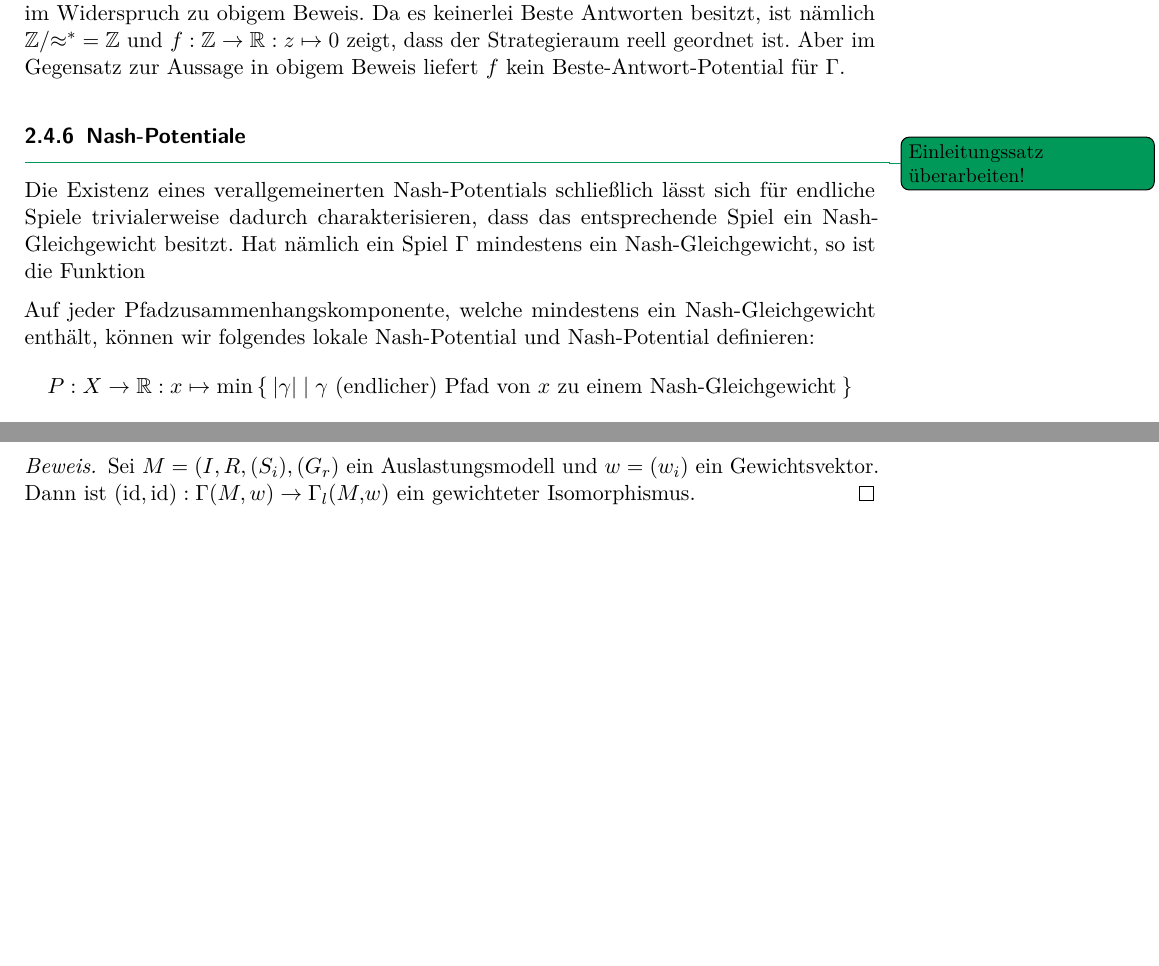
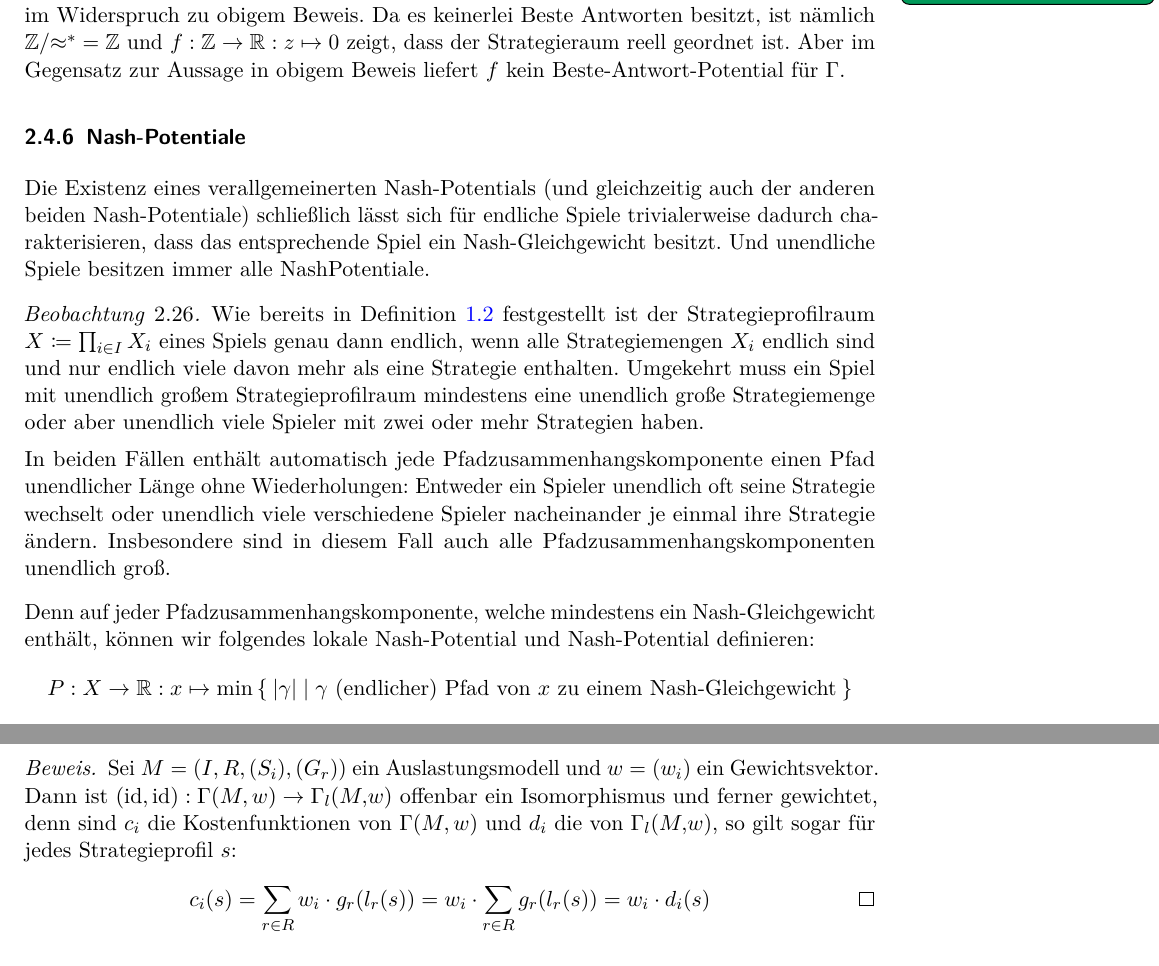
Before and after one commit to GraffL/Masterarbeit, a LaTeX document (Arbeit/Masterarbeit.tex, which reads Arbeit/Auslastungsspiele.tex, Arbeit/Potentiale.tex): two parts of pages 27 and 41 of 50 before the commit and two parts of pages 27 and 42 of 50 after it, joined at a grey line, cut so that both start at the same text, the shorter picture padded with empty space. Compiled offline with pdfLaTeX.

Commit message:
Nash-Potential-Charakterisierung weiter + Typo

```diff
--- a/Arbeit/Auslastungsspiele.tex
+++ b/Arbeit/Auslastungsspiele.tex
@@ -81,7 +81,8 @@ Die erste alternative Klasse von Auslastungsspielen sind die lastgewichteten Aus
 \end{lemma}
 
 \begin{proof}
-	Sei $M = (I, R, (S_i), (G_r)$ ein Auslastungsmodell und $w = (w_i)$ ein Gewichtsvektor. Dann ist $(\id, \id): \Gamma(M, w) \to \Gamma_l(M,w)$ ein gewichteter Isomorphismus.
+	Sei $M = (I, R, (S_i), (G_r))$ ein Auslastungsmodell und $w = (w_i)$ ein Gewichtsvektor. Dann ist $(\id, \id): \Gamma(M, w) \to \Gamma_l(M,w)$ offenbar ein Isomorphismus und ferner gewichtet, denn sind $c_i$ die Kostenfunktionen von $\Gamma(M, w)$ und $d_i$ die von $\Gamma_l(M,w)$, so gilt sogar für jedes Strategieprofil $s$:
+		\[c_i(s) = \sum_{r \in R} w_i\cdot g_r(l_r(s)) = w_i \cdot \sum_{r \in R} g_r(l_r(s)) = w_i \cdot d_i(s) \qedhere\]
 \end{proof}
 
 Hieraus ergeben sich dann direkt die in \cite{CharExGewPotinWCG} beobachteten Zusammenhänge zwischen gewichteten und lastgewichteten Auslastungsspielen:
--- a/Arbeit/Potentiale.tex
+++ b/Arbeit/Potentiale.tex
@@ -410,9 +410,15 @@ und auf dem dadurch erzeugten Raum von Äquivalenzklassen $\XmodBA \coloneqq \le
 
 \subsubsection{Nash-Potentiale}
 
-\todo{Einleitungssatz überarbeiten!}Die Existenz eines verallgemeinerten Nash-Potentials schließlich lässt sich für endliche Spiele trivialerweise dadurch charakterisieren, dass das entsprechende Spiel ein Nash-Gleichgewicht besitzt. Hat nämlich ein Spiel $\Gamma$ mindestens ein Nash-Gleichgewicht, so ist die Funktion
+Die Existenz eines verallgemeinerten Nash-Potentials (und gleichzeitig auch der anderen beiden Nash-Potentiale) schließlich lässt sich für endliche Spiele trivialerweise dadurch charakterisieren, dass das entsprechende Spiel ein Nash-Gleichgewicht besitzt. Und unendliche Spiele besitzen immer alle NashPotentiale.
 
-Auf jeder Pfadzusammenhangskomponente, welche mindestens ein Nash-Gleichgewicht enthält, können wir folgendes lokale Nash-Potential und Nash-Potential definieren:
+\begin{beob}
+	Wie bereits in \Cref{beob:endlicheSpiele} festgestellt ist der Strategieprofilraum $X \coloneqq \prod_{i \in I}X_i$ eines Spiels genau dann endlich, wenn alle Strategiemengen $X_i$ endlich sind und nur endlich viele davon mehr als eine Strategie enthalten. Umgekehrt muss ein Spiel mit unendlich großem Strategieprofilraum mindestens eine unendlich große Strategiemenge oder aber unendlich viele Spieler mit zwei oder mehr Strategien haben.
+
+	In beiden Fällen enthält automatisch jede Pfadzusammenhangskomponente einen Pfad unendlicher Länge ohne Wiederholungen: Entweder ein Spieler unendlich oft seine Strategie wechselt oder unendlich viele verschiedene Spieler nacheinander je einmal ihre Strategie ändern. Insbesondere sind in diesem Fall auch alle Pfadzusammenhangskomponenten unendlich groß.
+\end{beob}
+
+Denn auf jeder Pfadzusammenhangskomponente, welche mindestens ein Nash-Gleichgewicht enthält, können wir folgendes lokale Nash-Potential und Nash-Potential definieren:
 	\[P: X \to \IR: x \mapsto \min\Set{\abs{\gamma} | \gamma \text{ (endlicher) Pfad von } x \text{ zu einem Nash-Gleichgewicht}} \]
 Denn die Nash-Gleichgewichte sind nun genau die Strategieprofile mit $P(x) = 0$ und für alle anderen Strategieprofile fällt das Potential entlang jedes kürzesten Pfades zum nächsten Nash-Gleichgewicht in jedem Schritt strikt ab (befindet sich als nicht in einem (lokalen) Minimum).
 
```
Also changed, not shown: Arbeit/Grundlagen.tex (+3 -1 lines), Arbeit/Masterarbeit.tex (+1 -1 lines), Arbeit/MorphismenVonSpielen.tex (+1 -0 lines), Arbeit/Masterarbeit.pdf, Arbeit/Auslastungsspiele.tex (4 more changed lines), Arbeit/Potentiale.tex (6 more changed lines).
